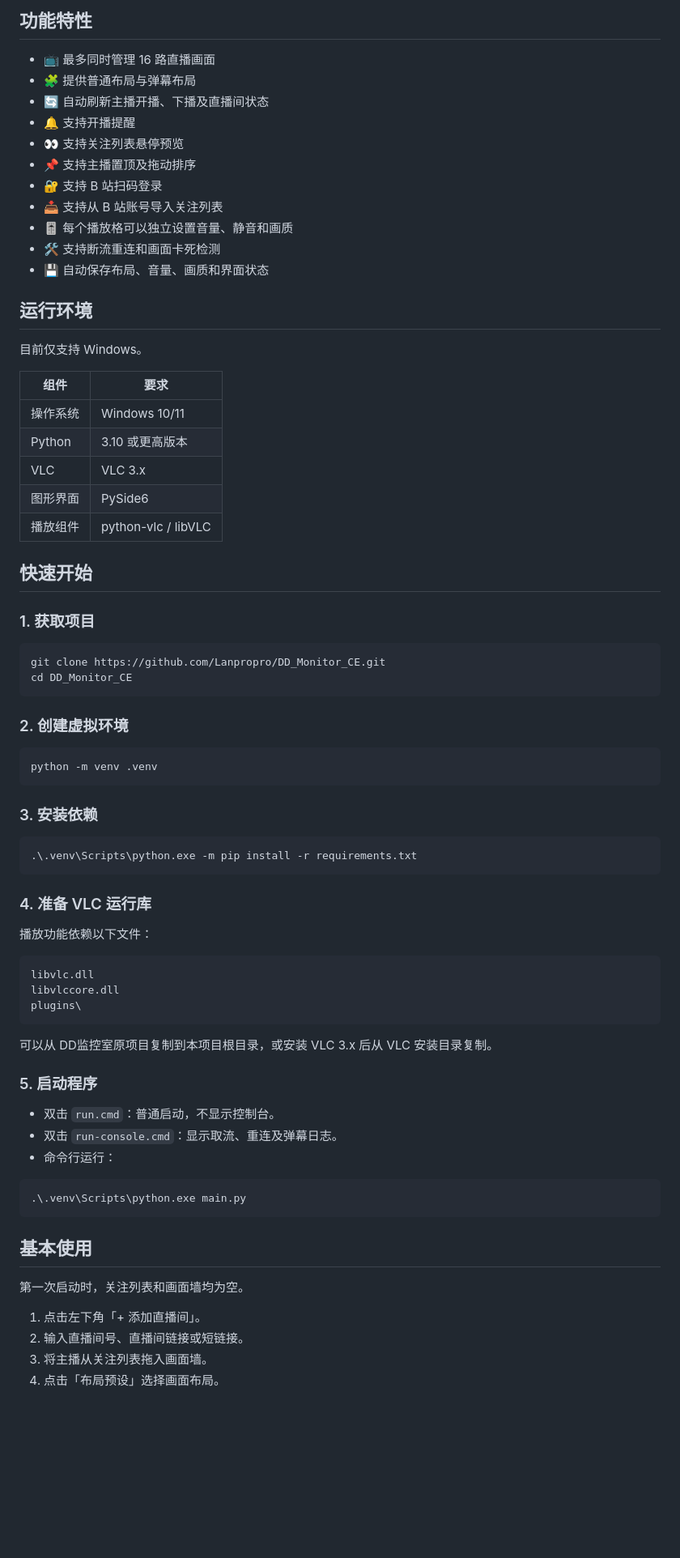
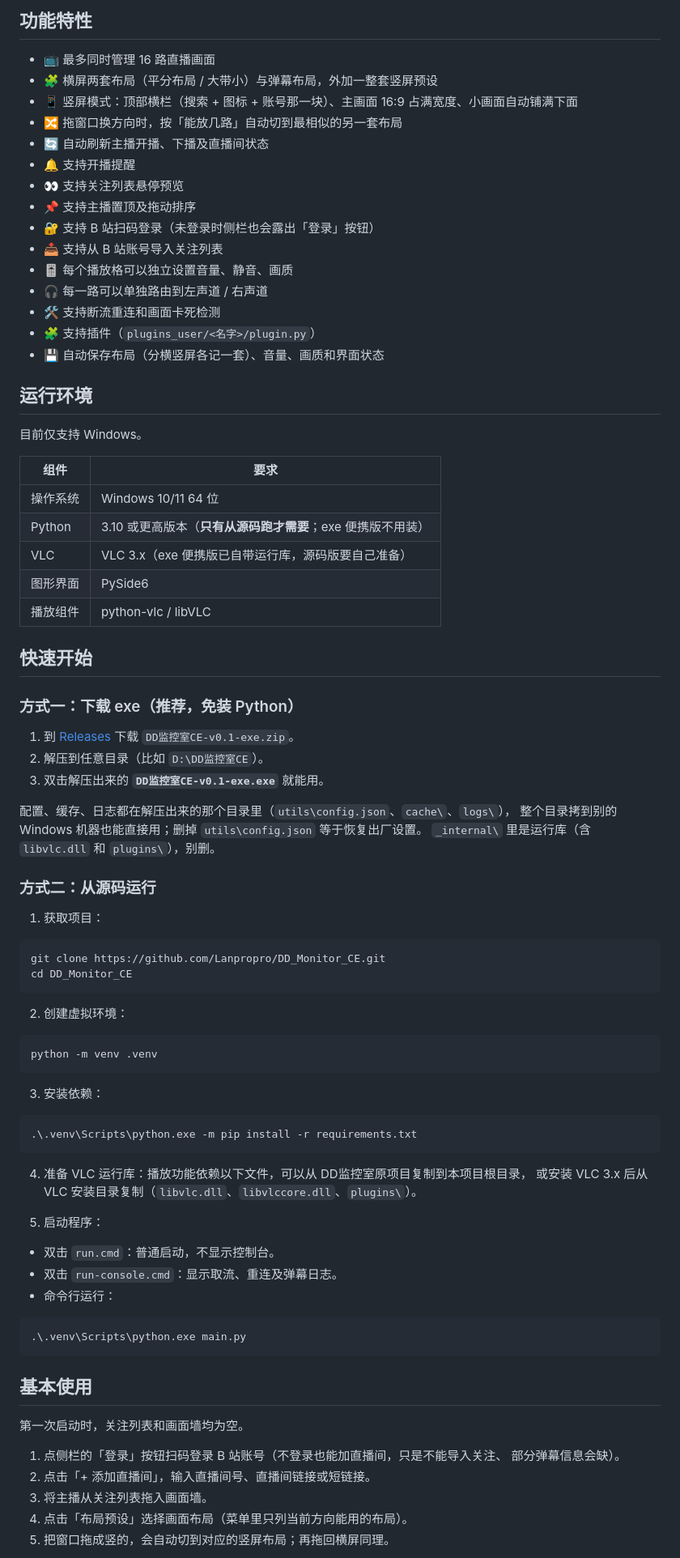
Before and after one commit to Lanpropro/DD_Monitor_CE, a Markdown page: README.md, the part around one of its changes. Shown at 81% size. GitHub-like rendering; blank space fills up the shorter version.

````diff
--- a/README.md
+++ b/README.md
@@ -38,16 +38,20 @@ DD 监控室 CE 是一款基于 Python、PySide6 和 VLC 的 B 站多窗口直
 ## 功能特性
 
 - 📺 最多同时管理 16 路直播画面
-- 🧩 提供普通布局与弹幕布局
+- 🧩 横屏两套布局（平分布局 / 大带小）与弹幕布局，外加一整套竖屏预设
+- 📱 竖屏模式：顶部横栏（搜索 + 图标 + 账号那一块）、主画面 16:9 占满宽度、小画面自动铺满下面
+- 🔀 拖窗口换方向时，按「能放几路」自动切到最相似的另一套布局
 - 🔄 自动刷新主播开播、下播及直播间状态
 - 🔔 支持开播提醒
 - 👀 支持关注列表悬停预览
 - 📌 支持主播置顶及拖动排序
-- 🔐 支持 B 站扫码登录
+- 🔐 支持 B 站扫码登录（未登录时侧栏也会露出「登录」按钮）
 - 📥 支持从 B 站账号导入关注列表
-- 🎚️ 每个播放格可以独立设置音量、静音和画质
+- 🎚️ 每个播放格可以独立设置音量、静音、画质
+- 🎧 每一路可以单独路由到左声道 / 右声道
 - 🛠️ 支持断流重连和画面卡死检测
-- 💾 自动保存布局、音量、画质和界面状态
+- 🧩 支持插件（`plugins_user/<名字>/plugin.py`）
+- 💾 自动保存布局（分横竖屏各记一套）、音量、画质和界面状态
 
 ## 运行环境
 
@@ -55,46 +59,50 @@ DD 监控室 CE 是一款基于 Python、PySide6 和 VLC 的 B 站多窗口直
 
 | 组件 | 要求 |
 | --- | --- |
-| 操作系统 | Windows 10/11 |
-| Python | 3.10 或更高版本 |
-| VLC | VLC 3.x |
+| 操作系统 | Windows 10/11 64 位 |
+| Python | 3.10 或更高版本（**只有从源码跑才需要**；exe 便携版不用装） |
+| VLC | VLC 3.x（exe 便携版已自带运行库，源码版要自己准备） |
 | 图形界面 | PySide6 |
 | 播放组件 | python-vlc / libVLC |
 
 ## 快速开始
 
-### 1. 获取项目
+### 方式一：下载 exe（推荐，免装 Python）
+
+1. 到 [Releases](https://github.com/Lanpropro/DD_Monitor_CE/releases) 下载
+   `DD监控室CE-v0.1-exe.zip`。
+2. 解压到任意目录（比如 `D:\DD监控室CE`）。
+3. 双击解压出来的 **`DD监控室CE-v0.1-exe.exe`** 就能用。
+
+配置、缓存、日志都在解压出来的那个目录里（`utils\config.json`、`cache\`、`logs\`），
+整个目录拷到别的 Windows 机器也能直接用；删掉 `utils\config.json` 等于恢复出厂设置。
+`_internal\` 里是运行库（含 `libvlc.dll` 和 `plugins\`），别删。
+
+### 方式二：从源码运行
+
+1. 获取项目：
 
 ```powershell
 git clone https://github.com/Lanpropro/DD_Monitor_CE.git
 cd DD_Monitor_CE
 ```
 
-### 2. 创建虚拟环境
+2. 创建虚拟环境：
 
 ```powershell
 python -m venv .venv
 ```
 
-### 3. 安装依赖
+3. 安装依赖：
 
 ```powershell
 .\.venv\Scripts\python.exe -m pip install -r requirements.txt
 ```
 
-### 4. 准备 VLC 运行库
+4. 准备 VLC 运行库：播放功能依赖以下文件，可以从 DD监控室原项目复制到本项目根目录，
+   或安装 VLC 3.x 后从 VLC 安装目录复制（`libvlc.dll`、`libvlccore.dll`、`plugins\`）。
 
-播放功能依赖以下文件：
-
-```text
-libvlc.dll
-libvlccore.dll
-plugins\
-```
-
-可以从 DD监控室原项目复制到本项目根目录，或安装 VLC 3.x 后从 VLC 安装目录复制。
-
-### 5. 启动程序
+5. 启动程序：
 
 - 双击 `run.cmd`：普通启动，不显示控制台。
 - 双击 `run-console.cmd`：显示取流、重连及弹幕日志。
@@ -108,8 +116,10 @@ plugins\
 
 第一次启动时，关注列表和画面墙均为空。
 
-1. 点击左下角「+ 添加直播间」。
-2. 输入直播间号、直播间链接或短链接。
+1. 点侧栏的「登录」按钮扫码登录 B 站账号（不登录也能加直播间，只是不能导入关注、
+   部分弹幕信息会缺）。
+2. 点击「+ 添加直播间」，输入直播间号、直播间链接或短链接。
 3. 将主播从关注列表拖入画面墙。
-4. 点击「布局预设」选择画面布局。
+4. 点击「布局预设」选择画面布局（菜单里只列当前方向能用的布局）。
+5. 把窗口拖成竖的，会自动切到对应的竖屏布局；再拖回横屏同理。
 
````
Also changed, not shown: other parts of README.md (+50 -18 lines).
